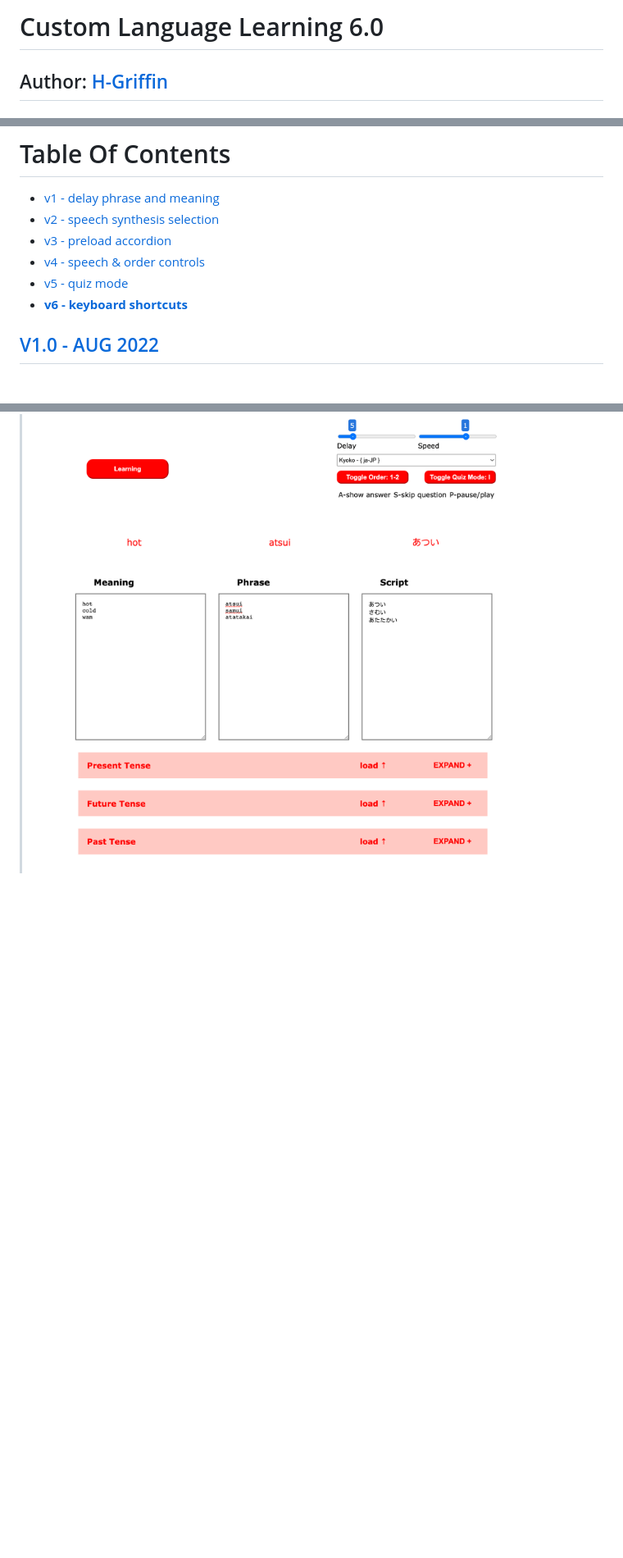
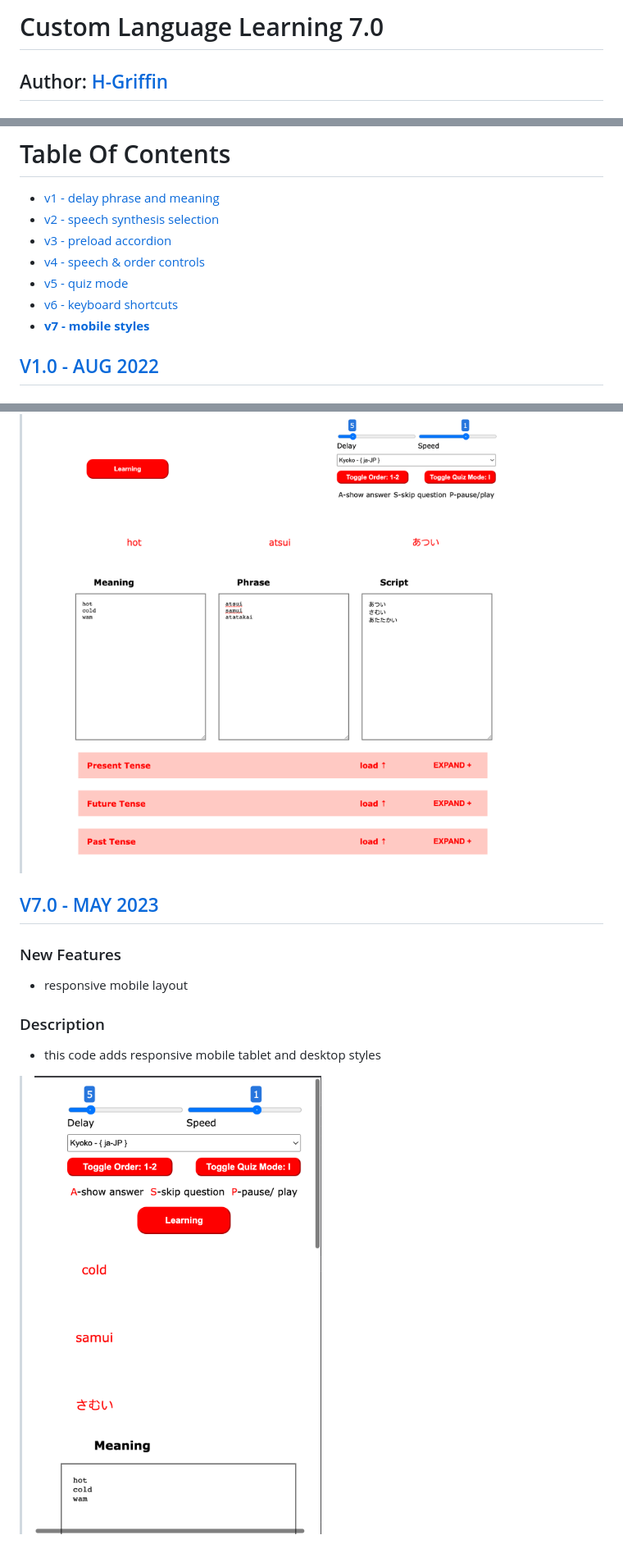
Before and after one commit to h-griffin/custom-language-learning, a Markdown page: README.md, 3 parts joined by grey strips. Shown: that part at 82% size. Drawn GitHub-style; pictures changed too: assets/v7/tablet.png (added); blank space fills up the shorter version.

Commit message:
v7 readme description and images

```diff
--- a/README.md
+++ b/README.md
@@ -1,4 +1,4 @@
-# Custom Language Learning 6.0
+# Custom Language Learning 7.0
 ## Author: [H-Griffin](https://github.com/h-griffin)
 
 # Description
@@ -10,7 +10,8 @@ paste in your english meaning, foreign phrase and script, and begin to study for
 - [v3 - preload accordion](#v30---sept-2022)
 - [v4 - speech & order controls](#v40---oct-2022)
 - [v5 - quiz mode](#v50---nov-2022)
-- **[v6 - keyboard shortcuts](#v60---feb-2023)**
+- [v6 - keyboard shortcuts](#v60---feb-2023)
+- **[v7 - mobile styles](#v70---may-2023)**
 
 ## [V1.0 - AUG 2022](https://github.com/h-griffin/custom-language-learning/tree/v1)
 ### Features
@@ -69,3 +70,10 @@ paste in your english meaning, foreign phrase and script, and begin to study for
 - this code adds keyboard shortcuts, which work in both display orders
 - during quiz mode, showing answer or skipping is disabled, except for pause and play.
 > ![shortcuts](./assets/v6/shortcuts.png)
+
+## [V7.0 - MAY 2023](https://github.com/h-griffin/custom-language-learning/tree/v7)
+### New Features
+- responsive mobile layout
+### Description
+- this code adds responsive mobile tablet and desktop styles
+> ![tablet](./assets/v7/tablet.png)
```
Also changed, not shown: assets/v7/desktop.png (added), assets/v7/mobile.png (added).
